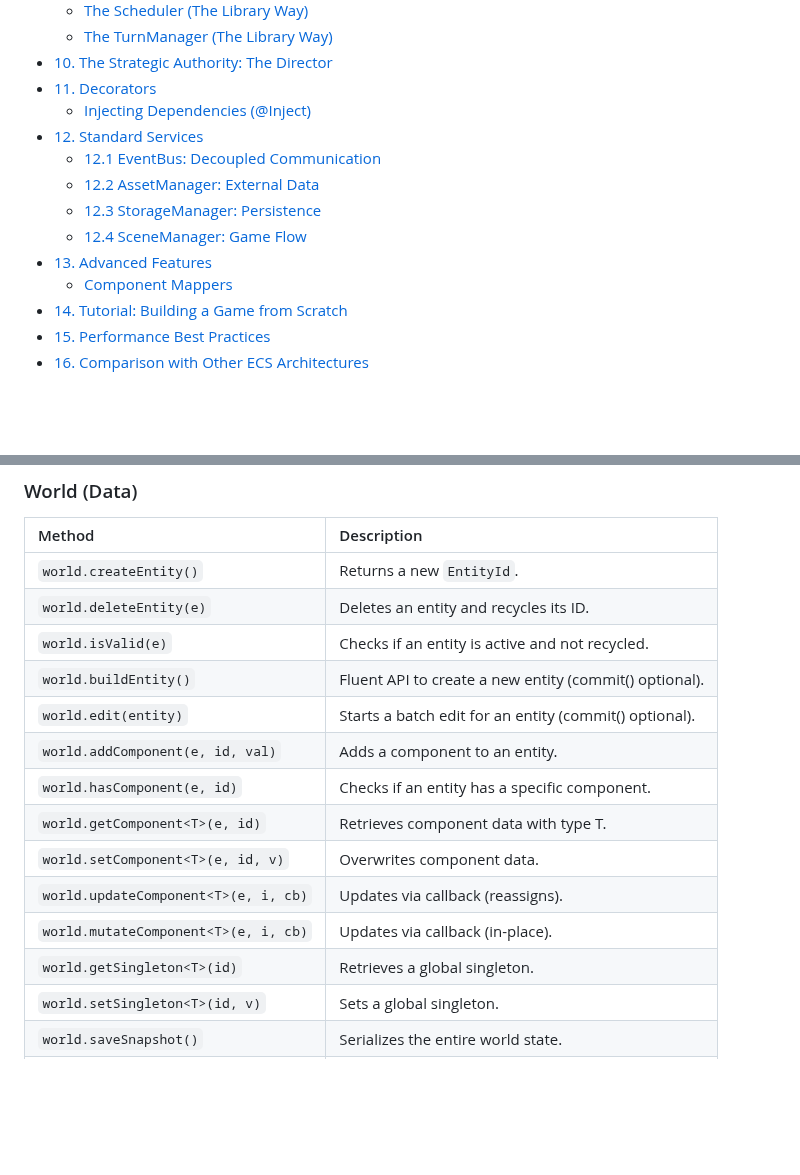
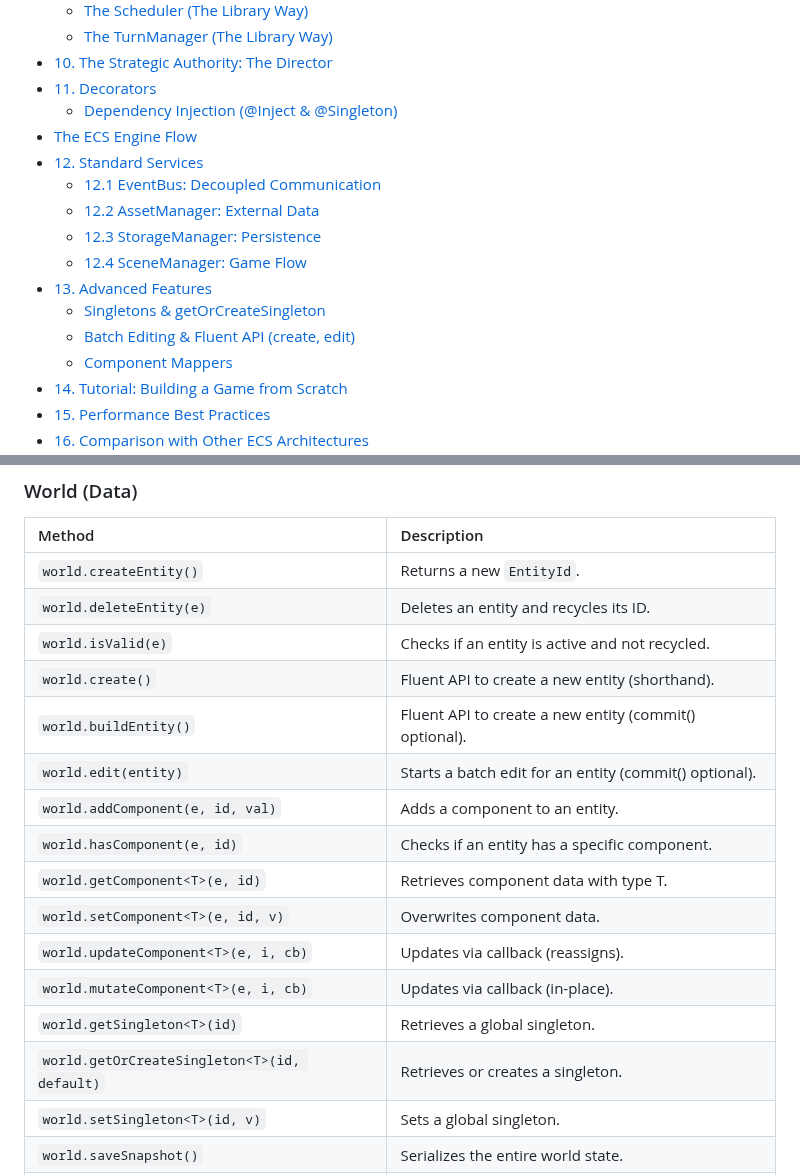
Before and after one commit to R-N-J/web_test_1, a Markdown page: ECS_GUIDE.md, 2 parts joined by grey strips. Rendered like a GitHub page; blank space fills up the shorter version.

```diff
--- a/ECS_GUIDE.md
+++ b/ECS_GUIDE.md
@@ -72,13 +72,16 @@ Rogue1 ECS provides a suite of tools that work together to make coding feel "cle
   - [The TurnManager (The Library Way)](#the-turnmanager-the-library-way)
 - [10. The Strategic Authority: The Director](#10-the-strategic-authority-the-director)
 - [11. Decorators](#11-decorators)
-  - [Injecting Dependencies (@Inject)](#injecting-dependencies-inject)
+  - [Dependency Injection (@Inject & @Singleton)](#dependency-injection-inject--singleton)
+- [The ECS Engine Flow](#the-ecs-engine-flow)
 - [12. Standard Services](#12-standard-services)
   - [12.1 EventBus: Decoupled Communication](#121-eventbus-decoupled-communication)
   - [12.2 AssetManager: External Data](#122-assetmanager-external-data)
   - [12.3 StorageManager: Persistence](#123-storagemanager-persistence)
   - [12.4 SceneManager: Game Flow](#124-scenemanager-game-flow)
 - [13. Advanced Features](#13-advanced-features)
+  - [Singletons & getOrCreateSingleton](#singletons--getorcreatesingleton)
+  - [Batch Editing & Fluent API (create, edit)](#batch-editing--fluent-api-create-edit)
   - [Component Mappers](#component-mappers)
 - [14. Tutorial: Building a Game from Scratch](#14-tutorial-building-a-game-from-scratch)
 - [15. Performance Best Practices](#15-performance-best-practices)
@@ -1731,6 +1767,7 @@ While the `RelationshipManager` solves the "Ghost ID" problem, it maintains an i
 | `world.createEntity()` | Returns a new `EntityId`. |
 | `world.deleteEntity(e)` | Deletes an entity and recycles its ID. |
 | `world.isValid(e)` | Checks if an entity is active and not recycled. |
+| `world.create()` | Fluent API to create a new entity (shorthand). |
 | `world.buildEntity()` | Fluent API to create a new entity (commit() optional). |
 | `world.edit(entity)` | Starts a batch edit for an entity (commit() optional). |
 | `world.addComponent(e, id, val)` | Adds a component to an entity. |
@@ -1740,6 +1777,7 @@ While the `RelationshipManager` solves the "Ghost ID" problem, it maintains an i
 | `world.updateComponent<T>(e, i, cb)`| Updates via callback (reassigns). |
 | `world.mutateComponent<T>(e, i, cb)`| Updates via callback (in-place). |
 | `world.getSingleton<T>(id)` | Retrieves a global singleton. |
+| `world.getOrCreateSingleton<T>(id, default)`| Retrieves or creates a singleton. |
 | `world.setSingleton<T>(id, v)` | Sets a global singleton. |
 | `world.saveSnapshot()` | Serializes the entire world state. |
 | `world.loadSnapshot(data)` | Restores the world state. |
```
Also changed, not shown: other parts of ECS_GUIDE.md (+78 -44 lines).
